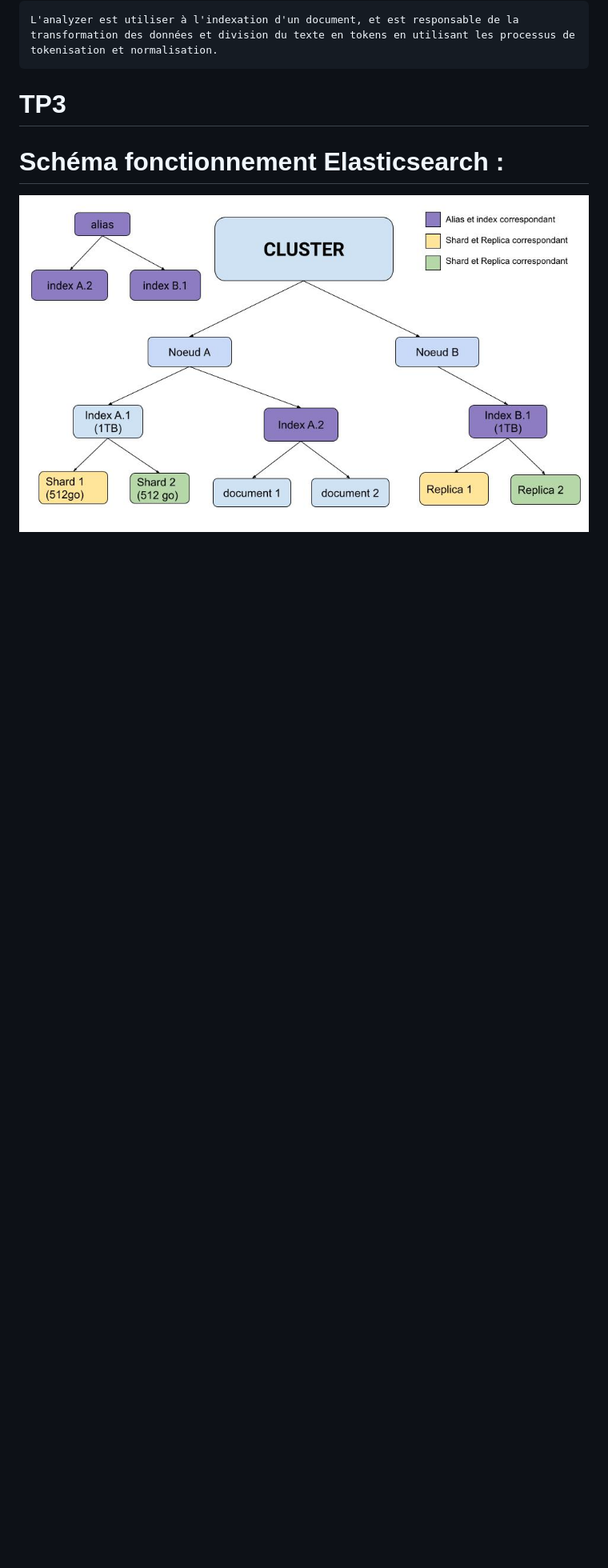
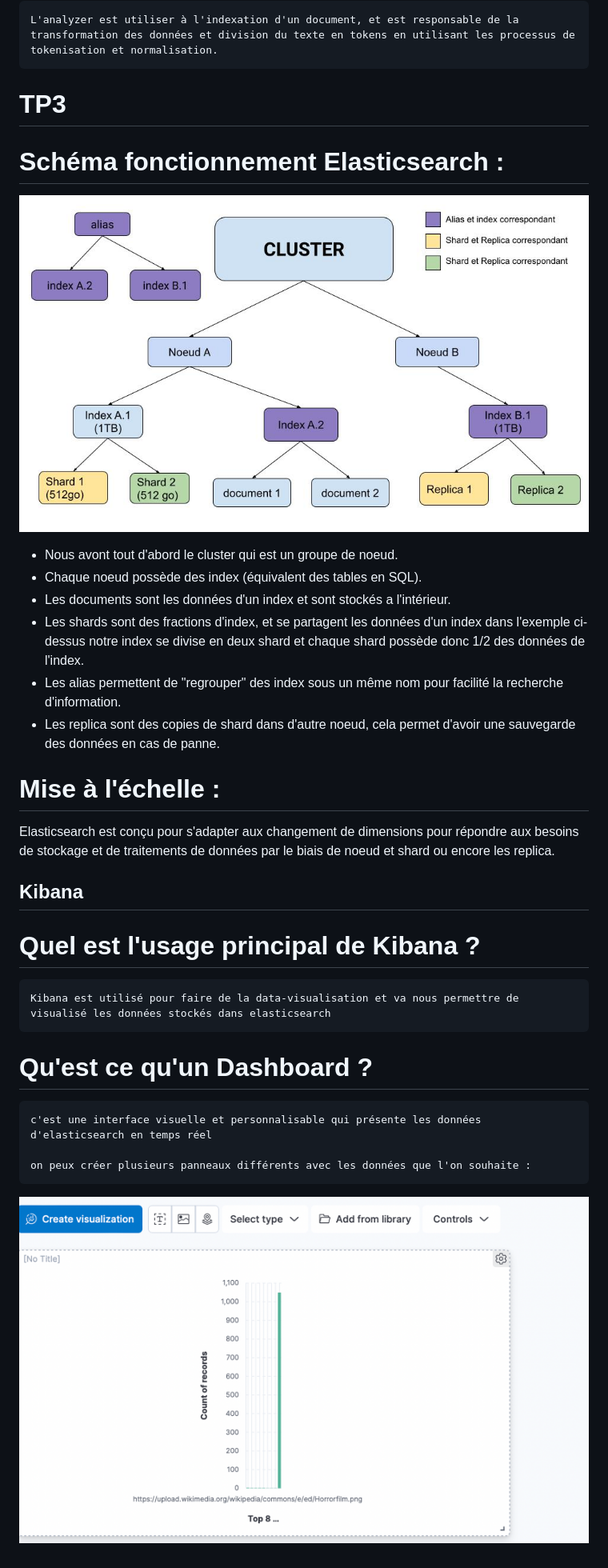
Before and after one commit to JulienHanon/Elasticsearch, a Markdown page: README.md, the part around the change printed below. Shown: that part at 80% size. Drawn GitHub-style; pictures changed too: assets/dashboard.png (added); blank space fills up the shorter version.

Commit message:
modification readme

```diff
--- a/README.md
+++ b/README.md
@@ -70,3 +75,28 @@ il faut préciser "name", "image", "plot".
 # Schéma fonctionnement Elasticsearch :
 
 ![](assets/schema.jpg)
+
+- Nous avont tout d'abord le cluster qui est un groupe de noeud.
+- Chaque noeud possède des index (équivalent des tables en SQL).
+- Les documents sont les données d'un index et sont stockés a l'intérieur.
+- Les shards sont des fractions d'index, et se partagent les données d'un index dans l'exemple ci-dessus notre index se divise en deux shard et chaque shard possède donc 1/2 des données de l'index.
+- Les alias permettent de "regrouper" des index sous un même nom pour facilité la recherche d'information.
+- Les replica sont des copies de shard dans d'autre noeud, cela permet d'avoir une sauvegarde des données en cas de panne.
+
+# Mise à l'échelle :
+
+Elasticsearch est conçu pour s'adapter aux changement de dimensions pour répondre aux besoins de stockage et de traitements de données par le biais de noeud et shard ou encore les replica.
+
+## Kibana
+
+# Quel est l'usage principal de Kibana ?
+
+    Kibana est utilisé pour faire de la data-visualisation et va nous permettre de visualisé les données stockés dans elasticsearch
+
+# Qu'est ce qu'un Dashboard ?
+
+    c'est une interface visuelle et personnalisable qui présente les données d'elasticsearch en temps réel
+
+    on peux créer plusieurs panneaux différents avec les données que l'on souhaite :
+
+![](assets/dashboard.png)
```
Also changed, not shown: other parts of README.md (+5 -0 lines).
